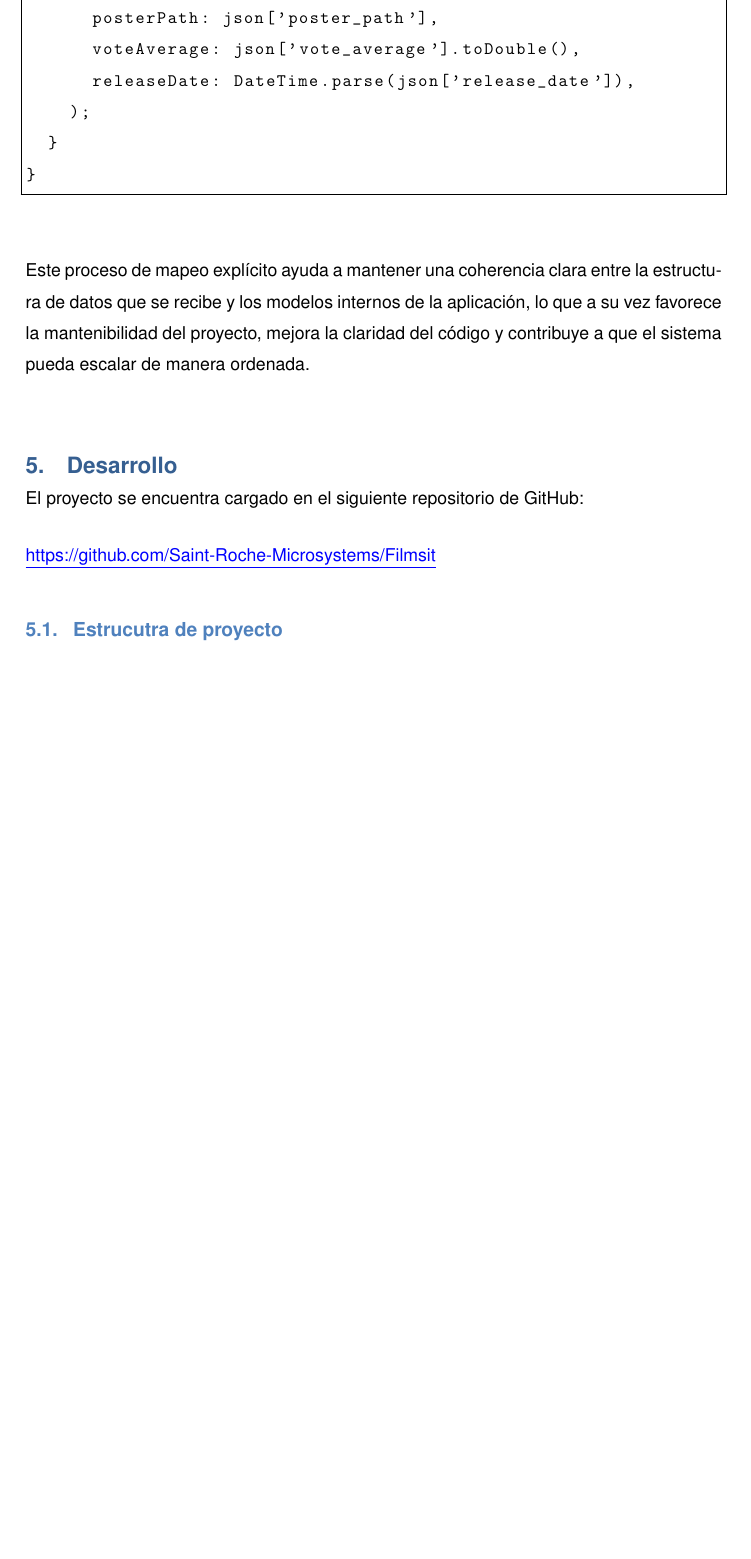
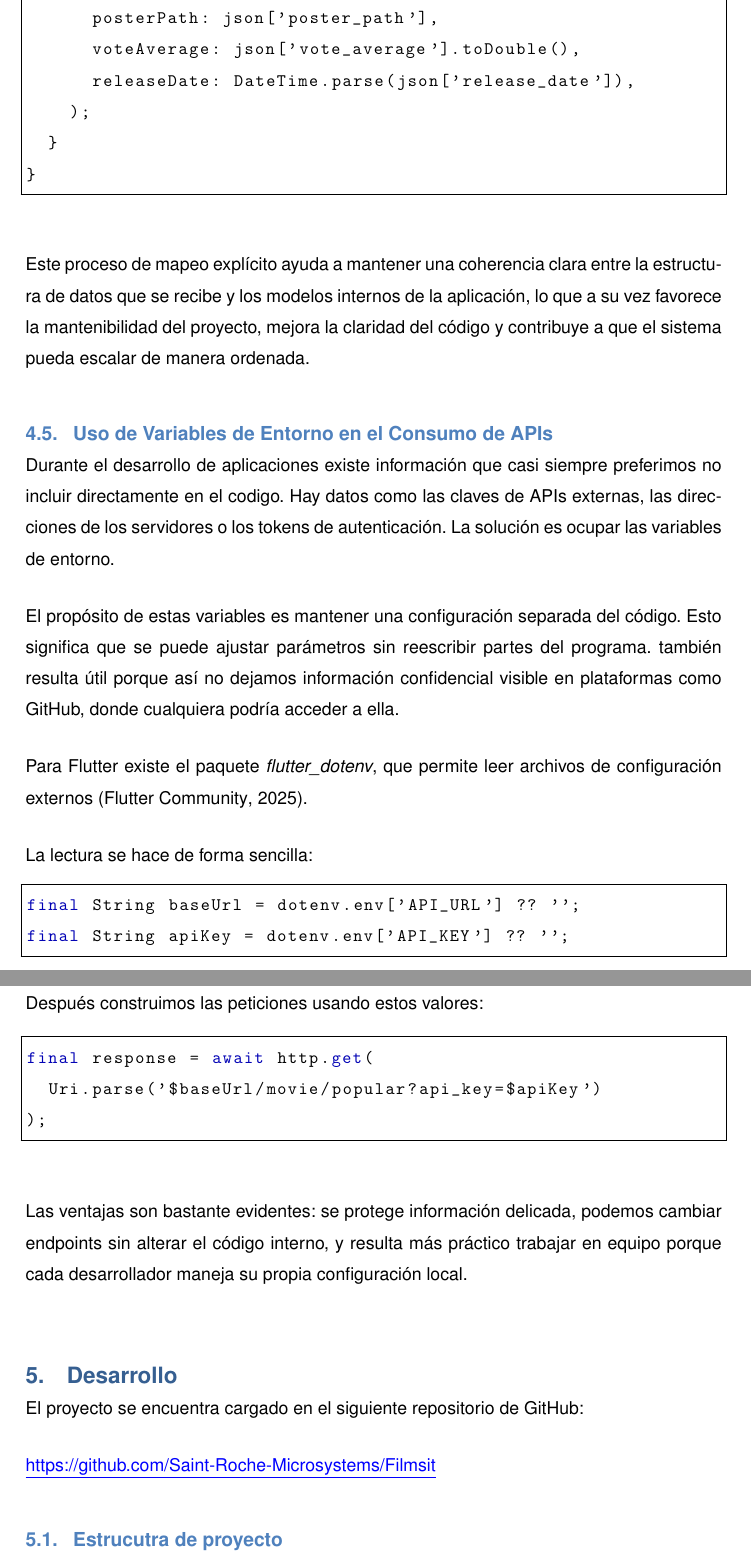
Before and after one commit to Saint-Roche-Microsystems/Filmsit, a LaTeX document (docs/main.tex, which reads docs/body/marco_teorico.tex): part of page 7 of 10 before the commit and two parts of pages 7 and 8 of 11 after it, the two joined at a grey line, cut so that both start at the same text, the shorter picture padded with empty space. Compiled offline with pdfLaTeX.

Commit message:
docs(docs): ✏️ update marco teorico section

```diff
--- a/docs/body/marco_teorico.tex
+++ b/docs/body/marco_teorico.tex
@@ -72,3 +72,27 @@ class Movie {
 \end{center}
 
 Este proceso de mapeo explícito ayuda a mantener una coherencia clara entre la estructura de datos que se recibe y los modelos internos de la aplicación, lo que a su vez favorece la mantenibilidad del proyecto, mejora la claridad del código y contribuye a que el sistema pueda escalar de manera ordenada.
+
+\subsection{Uso de Variables de Entorno en el Consumo de APIs}
+Durante el desarrollo de aplicaciones existe información que casi siempre preferimos no incluir directamente en el codigo. Hay datos como las claves de APIs externas, las direcciones de los servidores o los tokens de autenticación. La solución es ocupar las variables de entorno.
+
+El propósito de estas variables es mantener una configuración separada del código. Esto significa que se puede ajustar parámetros sin reescribir partes del programa. también resulta útil porque así no dejamos información confidencial visible en plataformas como GitHub, donde cualquiera podría acceder a ella.
+
+Para Flutter existe el paquete \textit{flutter\_dotenv}, que permite leer archivos de configuración externos (\cite{flutterdotenv2025}).
+
+La lectura se hace de forma sencilla:
+\begin{center}
+\begin{lstlisting}
+final String baseUrl = dotenv.env['API_URL'] ?? '';
+final String apiKey = dotenv.env['API_KEY'] ?? '';
+\end{lstlisting}
+\end{center}
+Después construimos las peticiones usando estos valores:
+\begin{center}
+\begin{lstlisting}
+final response = await http.get(
+  Uri.parse('$baseUrl/movie/popular?api_key=$apiKey')
+);
+\end{lstlisting}
+\end{center}
+Las ventajas son bastante evidentes: se protege información delicada, podemos cambiar endpoints sin alterar el código interno, y resulta más práctico trabajar en equipo porque cada desarrollador maneja su propia configuración local.
```
Also changed, not shown: docs/ref.bib (+9 -0 lines).
